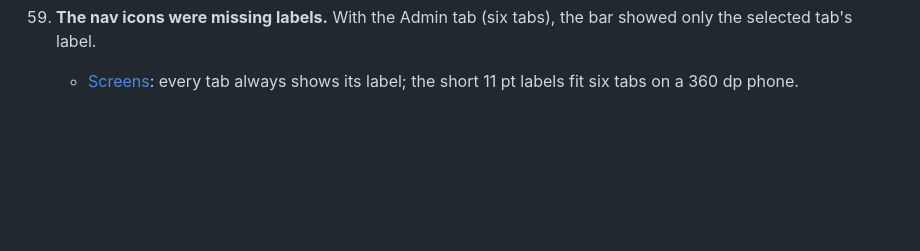
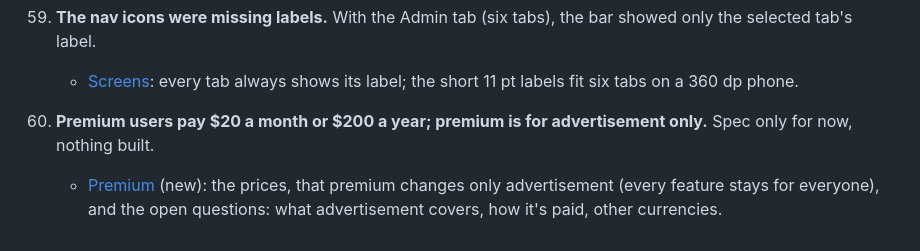
Before and after one commit to prodbytes/grigri, a Markdown page: specs/requests.md, the part around the change. Rendered like a GitHub page; blank space fills up the shorter version.

```diff
--- a/specs/requests.md
+++ b/specs/requests.md
@@ -853,3 +853,10 @@ spec.
     tabs), the bar showed only the selected tab's label.
     - [Screens](screens.md): every tab always shows its label; the short
       11 pt labels fit six tabs on a 360 dp phone.
+
+60. **Premium users pay $20 a month or $200 a year; premium is for
+    advertisement only.** Spec only for now, nothing built.
+    - [Premium](premium.md) (new): the prices, that premium changes only
+      advertisement (every feature stays for everyone), and the open
+      questions: what advertisement covers, how it's paid, other
+      currencies.
```
Also changed, not shown: specs/README.md (+2 -0 lines), specs/premium.md (added, +33 -0 lines).
